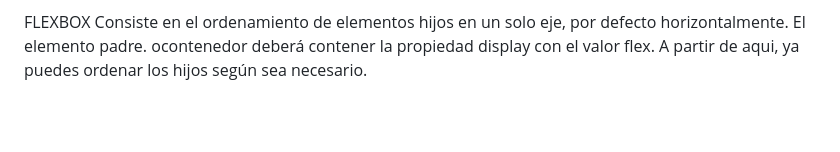
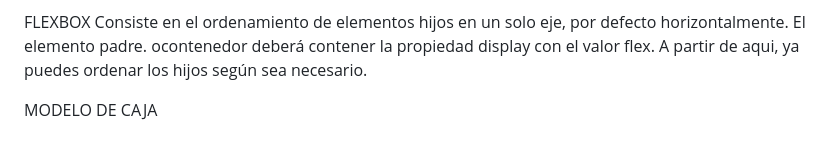
Before and after one commit to Amairanicr15/curso-1er-pagina-web, a Markdown page: README.md, the part around the change. Rendered like a GitHub page; blank space fills up the shorter version.

```diff
--- a/README.md
+++ b/README.md
@@ -202,3 +202,6 @@ Ambas son herramientas muy útiles en el desarrollo , especialmente para la crea
 
 FLEXBOX
 Consiste en el ordenamiento de elementos hijos en un solo eje, por defecto horizontalmente. El elemento padre. ocontenedor deberá contener la propiedad display con el valor flex. A partir de aqui, ya puedes ordenar los hijos según sea necesario.
+
+
+MODELO DE CAJA
```
